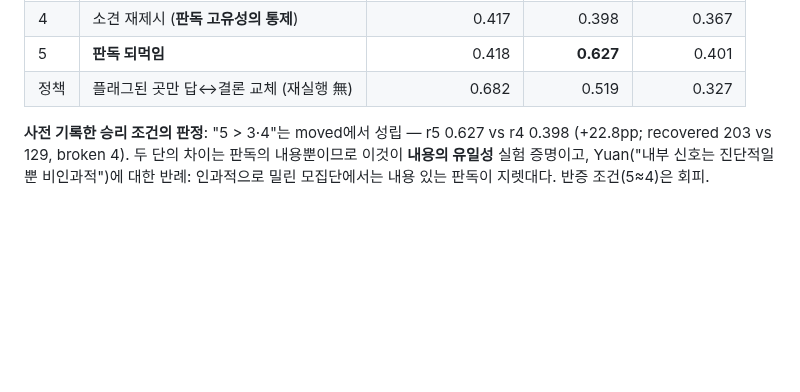
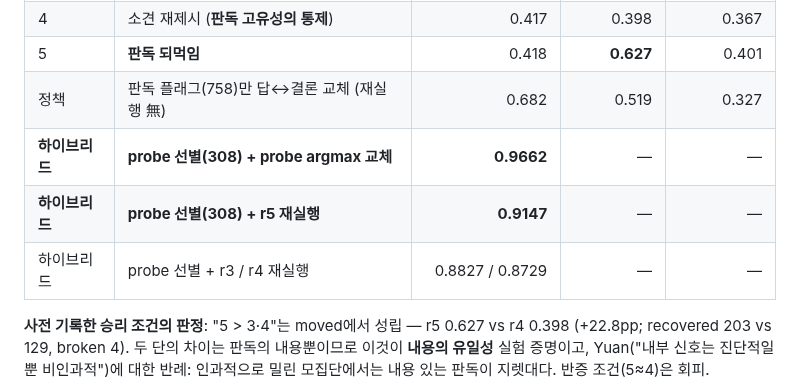
Before and after one commit to 0914eagle/medical_nla, a Markdown page: docs/paper_tables_final_2026-08-23.md, the part around one of its changes. Rendered like a GitHub page; blank space fills up the shorter version.

```diff
--- a/docs/paper_tables_final_2026-08-23.md
+++ b/docs/paper_tables_final_2026-08-23.md
@@ -303,7 +339,10 @@ AUROC (진단 내):
 | 3 | generic self-refine | 0.424 | 0.460 | 0.408 |
 | 4 | 소견 재제시 (**판독 고유성의 통제**) | 0.417 | 0.398 | 0.367 |
 | 5 | **판독 되먹임** | 0.418 | **0.627** | 0.401 |
-| 정책 | 플래그된 곳만 답↔결론 교체 (재실행 無) | 0.682 | 0.519 | 0.327 |
+| 정책 | 판독 플래그(758)만 답↔결론 교체 (재실행 無) | 0.682 | 0.519 | 0.327 |
+| **하이브리드** | **probe 선별(308) + probe argmax 교체** | **0.9662** | — | — |
+| **하이브리드** | **probe 선별(308) + r5 재실행** | **0.9147** | — | — |
+| 하이브리드 | probe 선별 + r3 / r4 재실행 | 0.8827 / 0.8729 | — | — |
 
 **사전 기록한 승리 조건의 판정**: "5 > 3·4"는 moved에서 성립 — r5 0.627 vs
 r4 0.398 (+22.8pp; recovered 203 vs 129, broken 4). 두 단의 차이는 판독의
```
Also changed, not shown: other parts of docs/paper_tables_final_2026-08-23.md (+52 -6 lines).
